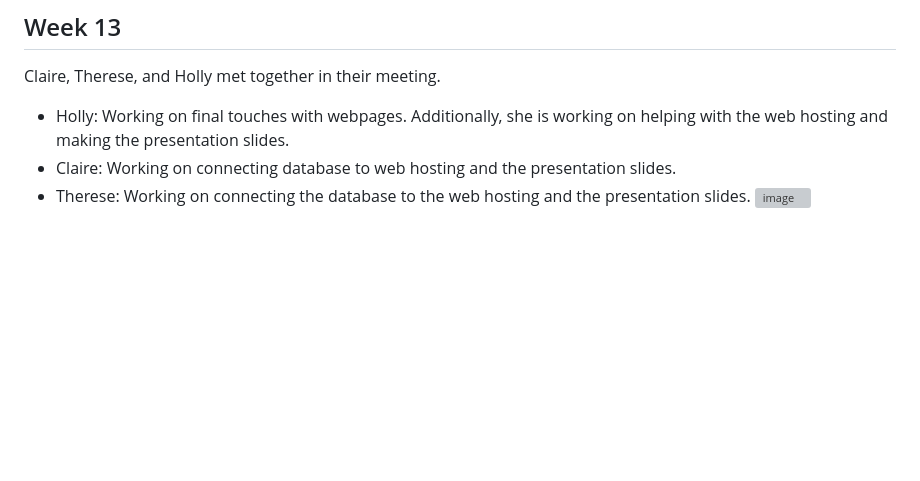
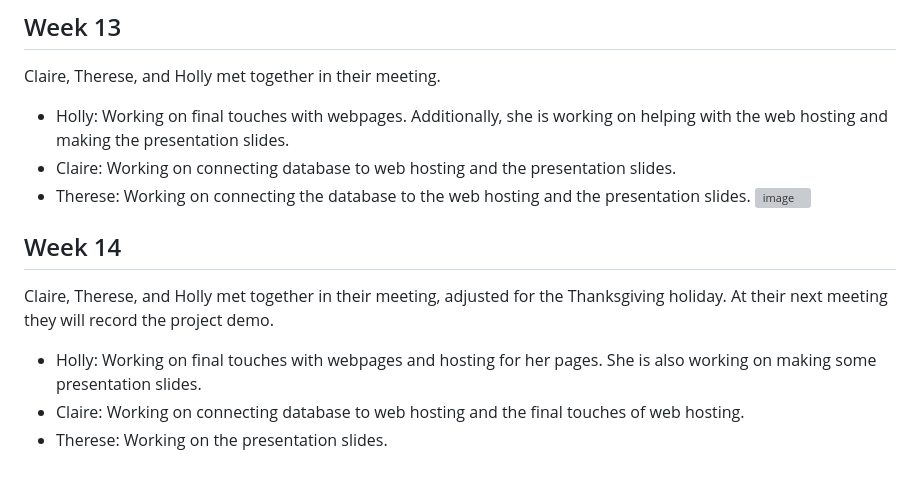
Before and after one commit to hollyschwecke/New-Team-5-Project, a Markdown page: WEEKLY_UPDATES.md, the part around the change. Drawn GitHub-style; blank space fills up the shorter version; grey boxes are pictures that could not be loaded.

```diff
--- a/WEEKLY_UPDATES.md
+++ b/WEEKLY_UPDATES.md
@@ -74,3 +74,9 @@ Claire, Therese, and Holly met together to record the Agile meeting.
    - Claire: Working on connecting database to web hosting and the presentation slides.
    - Therese: Working on connecting the database to the web hosting and the presentation slides.
 ![image](./images/Week13.png)
+
+## Week 14
+ Claire, Therese, and Holly met together in their meeting, adjusted for the Thanksgiving holiday. At their next meeting they will record the project demo.
+   - Holly: Working on final touches with webpages and hosting for her pages. She is also working on making some presentation slides.
+   - Claire: Working on connecting database to web hosting and the final touches of web hosting.
+   - Therese: Working on the presentation slides.
```
